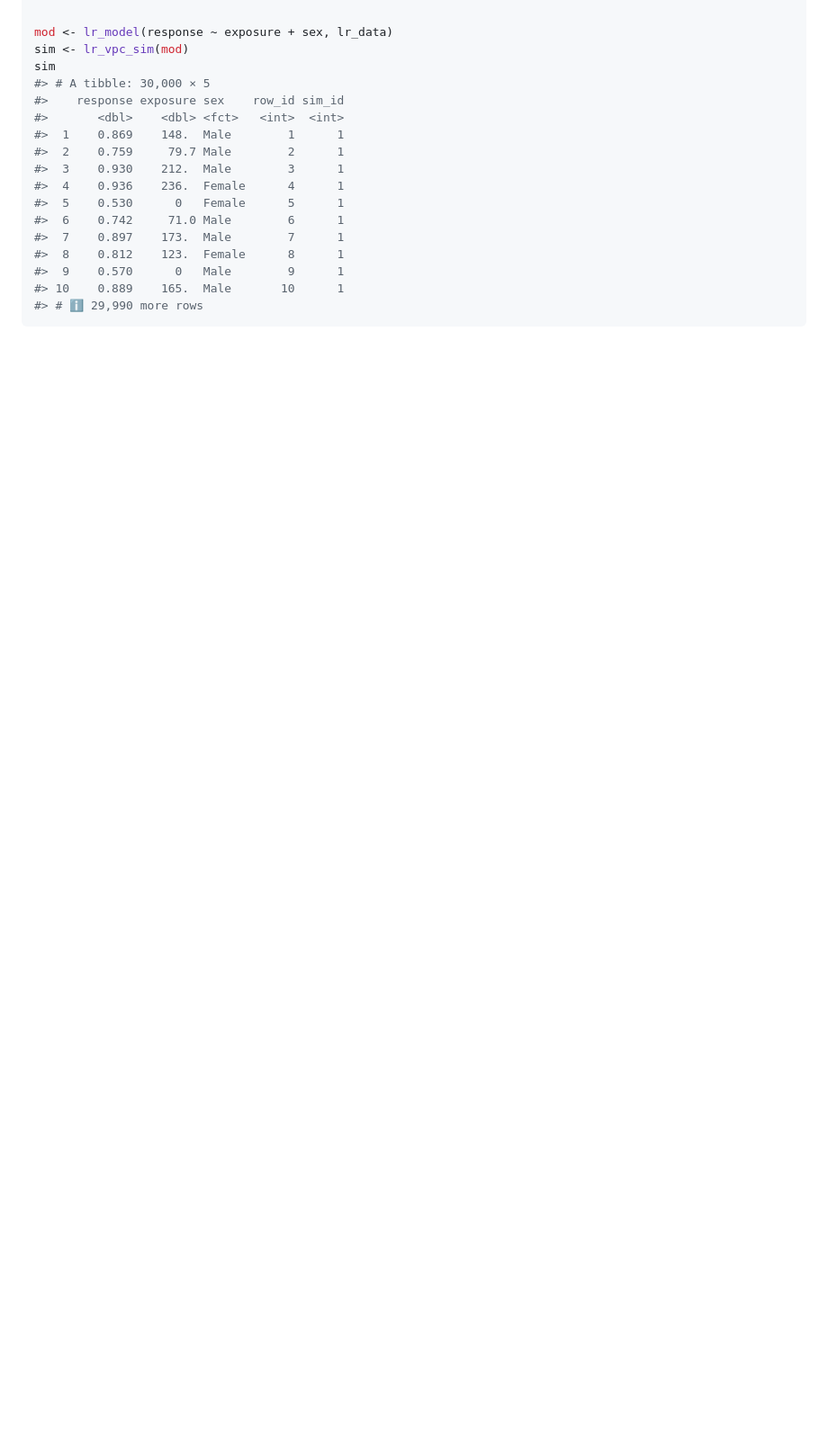
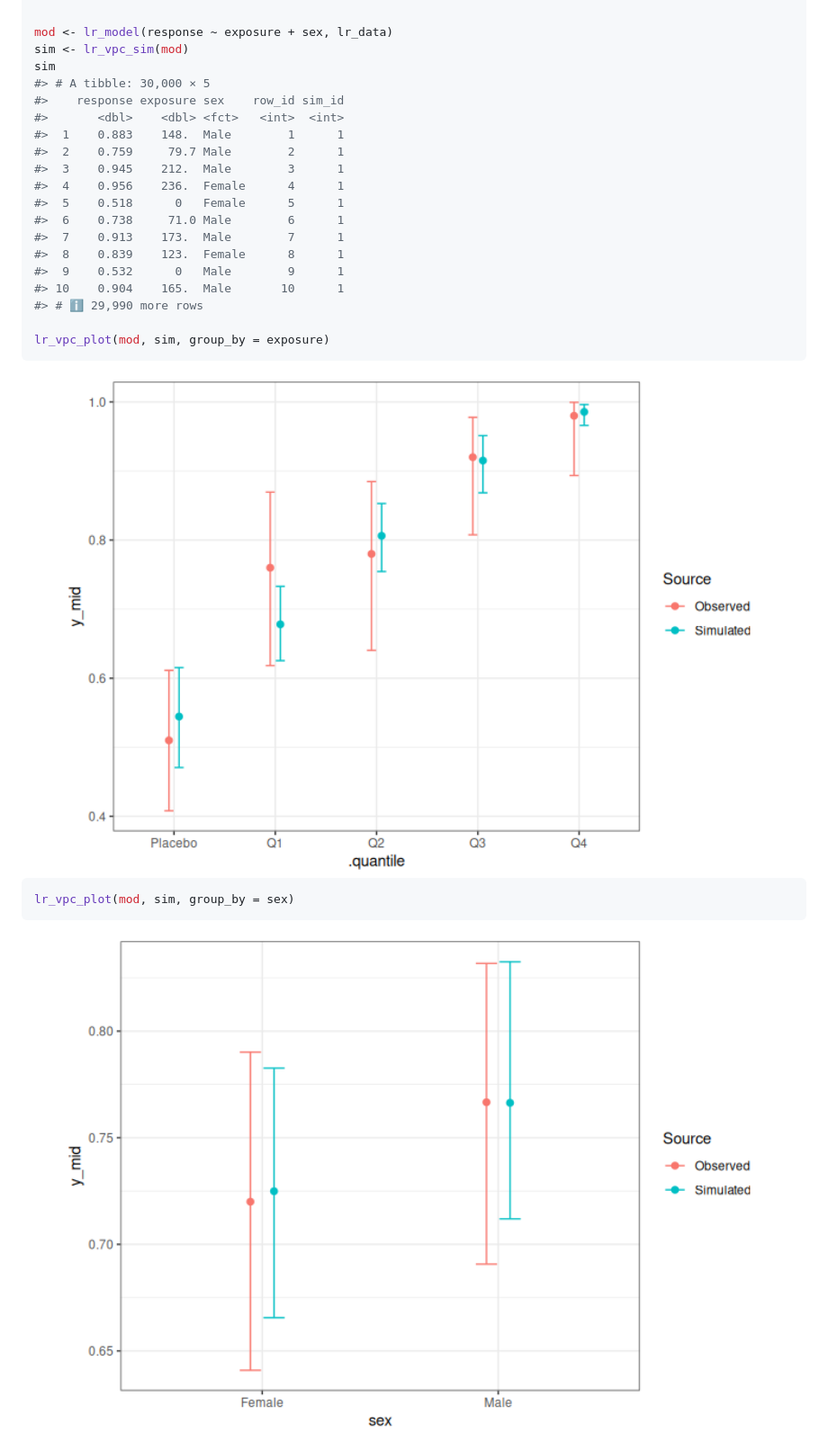
Before and after one commit to djnavarro/erlr, a Markdown page: README.md, the part around the change. Shown at 90% size. GitHub-like rendering; pictures changed too: man/figures/README-example-3.png (added), man/figures/README-example-4.png (added); blank space fills up the shorter version.

````diff
--- a/README.md
+++ b/README.md
@@ -99,15 +99,25 @@ sim
 #> # A tibble: 30,000 × 5
 #>    response exposure sex    row_id sim_id
 #>       <dbl>    <dbl> <fct>   <int>  <int>
-#>  1    0.869    148.  Male        1      1
+#>  1    0.883    148.  Male        1      1
 #>  2    0.759     79.7 Male        2      1
-#>  3    0.930    212.  Male        3      1
-#>  4    0.936    236.  Female      4      1
-#>  5    0.530      0   Female      5      1
-#>  6    0.742     71.0 Male        6      1
-#>  7    0.897    173.  Male        7      1
-#>  8    0.812    123.  Female      8      1
-#>  9    0.570      0   Male        9      1
-#> 10    0.889    165.  Male       10      1
+#>  3    0.945    212.  Male        3      1
+#>  4    0.956    236.  Female      4      1
+#>  5    0.518      0   Female      5      1
+#>  6    0.738     71.0 Male        6      1
+#>  7    0.913    173.  Male        7      1
+#>  8    0.839    123.  Female      8      1
+#>  9    0.532      0   Male        9      1
+#> 10    0.904    165.  Male       10      1
 #> # ℹ 29,990 more rows
+
+lr_vpc_plot(mod, sim, group_by = exposure)
 ```
+
+<img src="man/figures/README-example-3.png" width="100%" />
+
+``` r
+lr_vpc_plot(mod, sim, group_by = sex)
+```
+
+<img src="man/figures/README-example-4.png" width="100%" />
````
Also changed, not shown: 1 other file.
